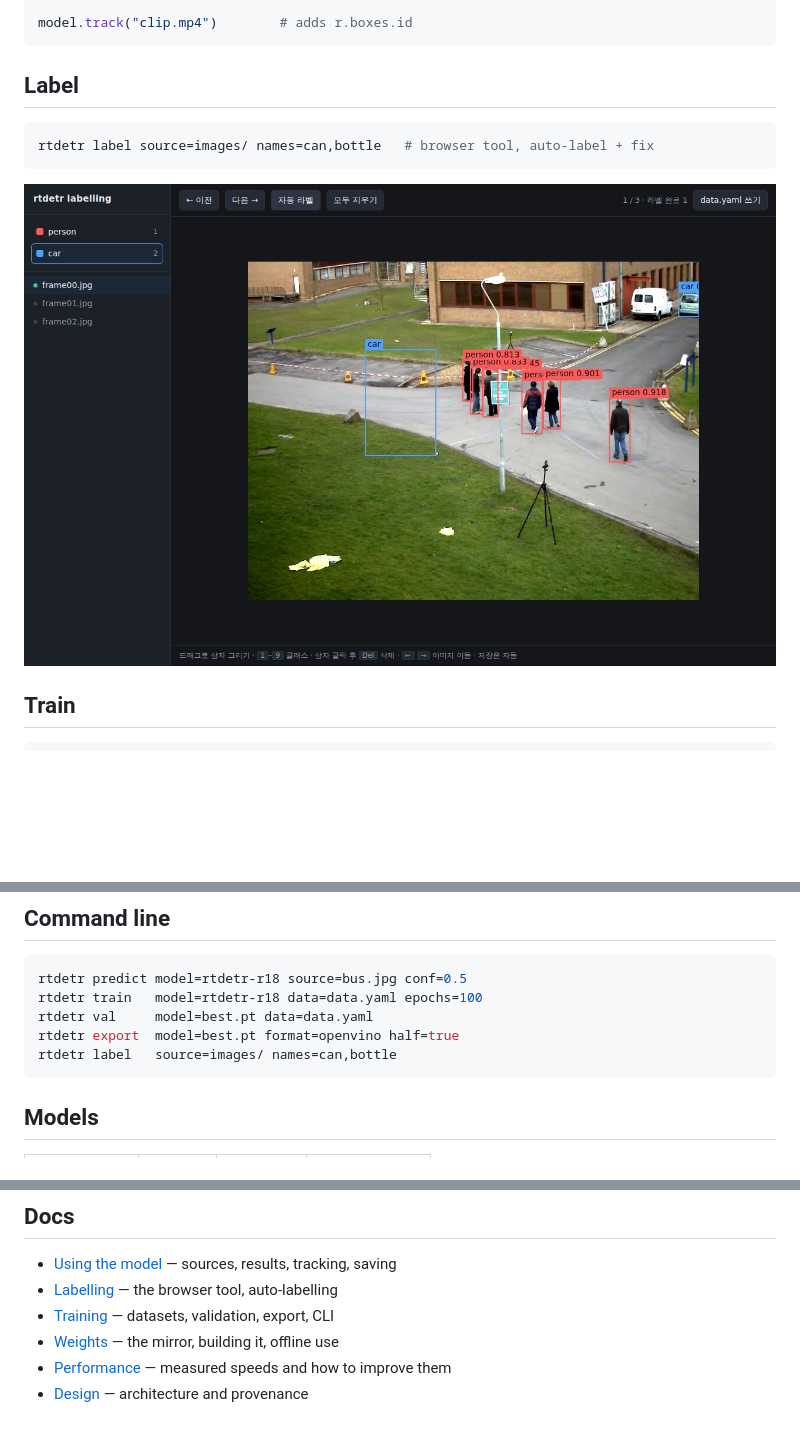
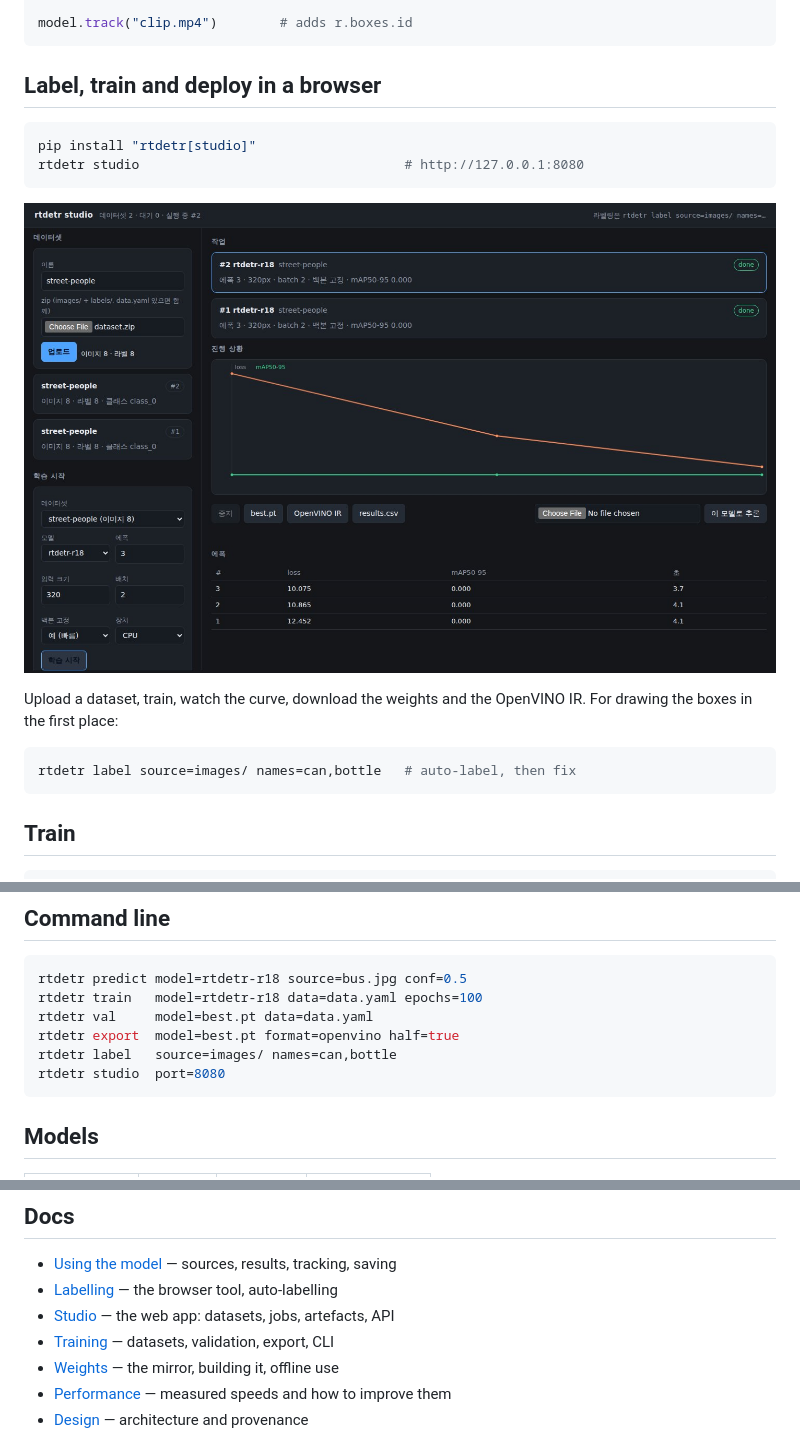
Before and after one commit to leeyunjai82/rtdetr, a Markdown page: README.md, 3 parts joined by grey strips. Drawn GitHub-style; pictures changed too: docs/assets/studio.jpg (added); blank space fills up the shorter version.

````diff
--- a/README.md
+++ b/README.md
@@ -35,13 +35,21 @@ for r in model.predict(0, stream=True, show=True):   # webcam, q or Esc quits
 model.track("clip.mp4")        # adds r.boxes.id
 ```
 
-## Label
+## Label, train and deploy in a browser
 
 ```bash
-rtdetr label source=images/ names=can,bottle   # browser tool, auto-label + fix
+pip install "rtdetr[studio]"
+rtdetr studio                                  # http://127.0.0.1:8080
 ```
 
-![labelling](docs/assets/labeler.jpg)
+![the studio](docs/assets/studio.jpg)
+
+Upload a dataset, train, watch the curve, download the weights and the OpenVINO
+IR. For drawing the boxes in the first place:
+
+```bash
+rtdetr label source=images/ names=can,bottle   # auto-label, then fix
+```
 
 ## Train
 
@@ -68,6 +76,7 @@ rtdetr train   model=rtdetr-r18 data=data.yaml epochs=100
 rtdetr val     model=best.pt data=data.yaml
 rtdetr export  model=best.pt format=openvino half=true
 rtdetr label   source=images/ names=can,bottle
+rtdetr studio  port=8080
 ```
 
 ## Models
@@ -82,6 +91,7 @@ rtdetr label   source=images/ names=can,bottle
 
 * [Using the model](docs/usage.md) — sources, results, tracking, saving
 * [Labelling](docs/labeling.md) — the browser tool, auto-labelling
+* [Studio](docs/studio.md) — the web app: datasets, jobs, artefacts, API
 * [Training](docs/training.md) — datasets, validation, export, CLI
 * [Weights](docs/weights.md) — the mirror, building it, offline use
 * [Performance](docs/performance.md) — measured speeds and how to improve them
````
Also changed, not shown: docs/studio.md (added, +66 -0 lines), 10 other files.
